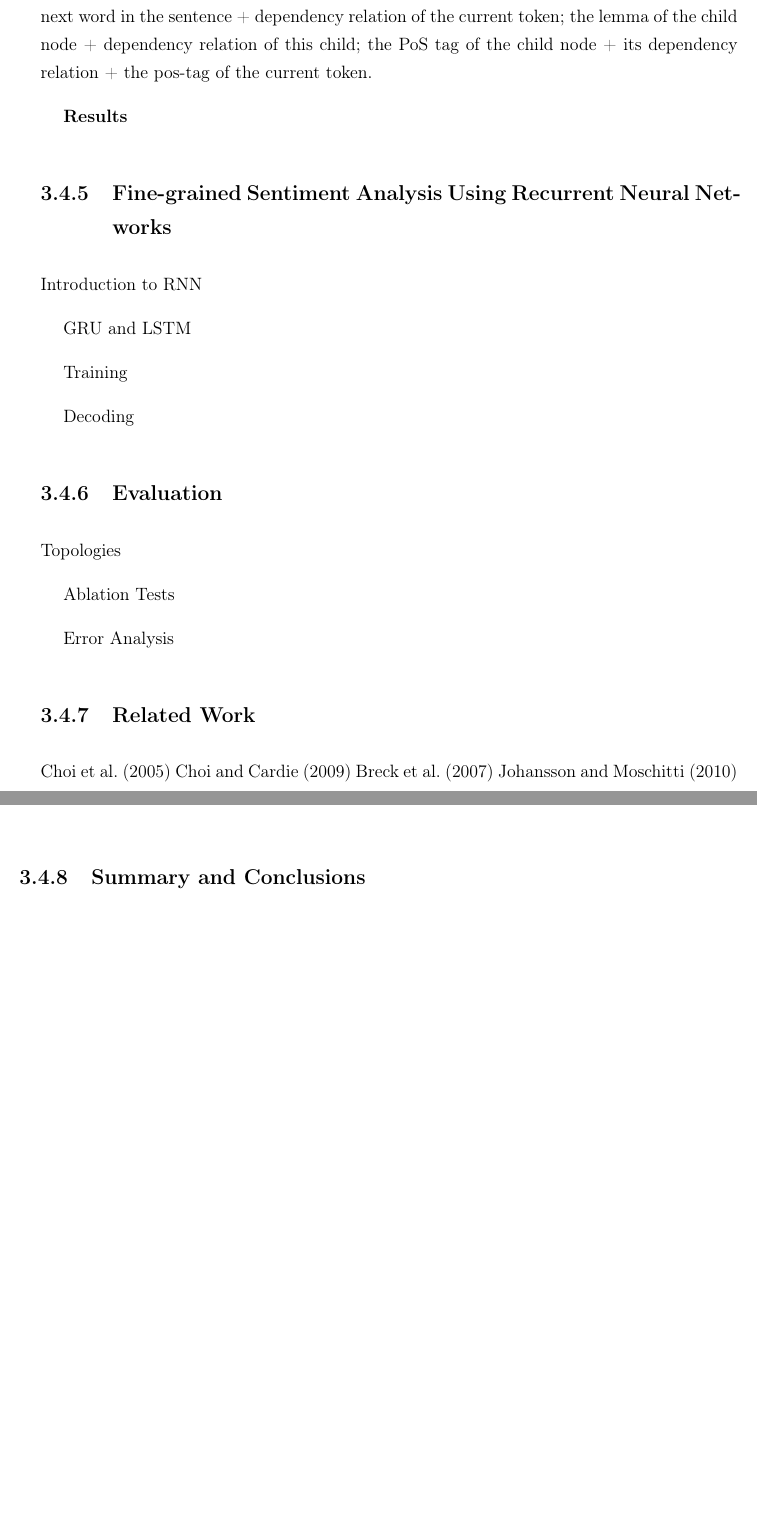
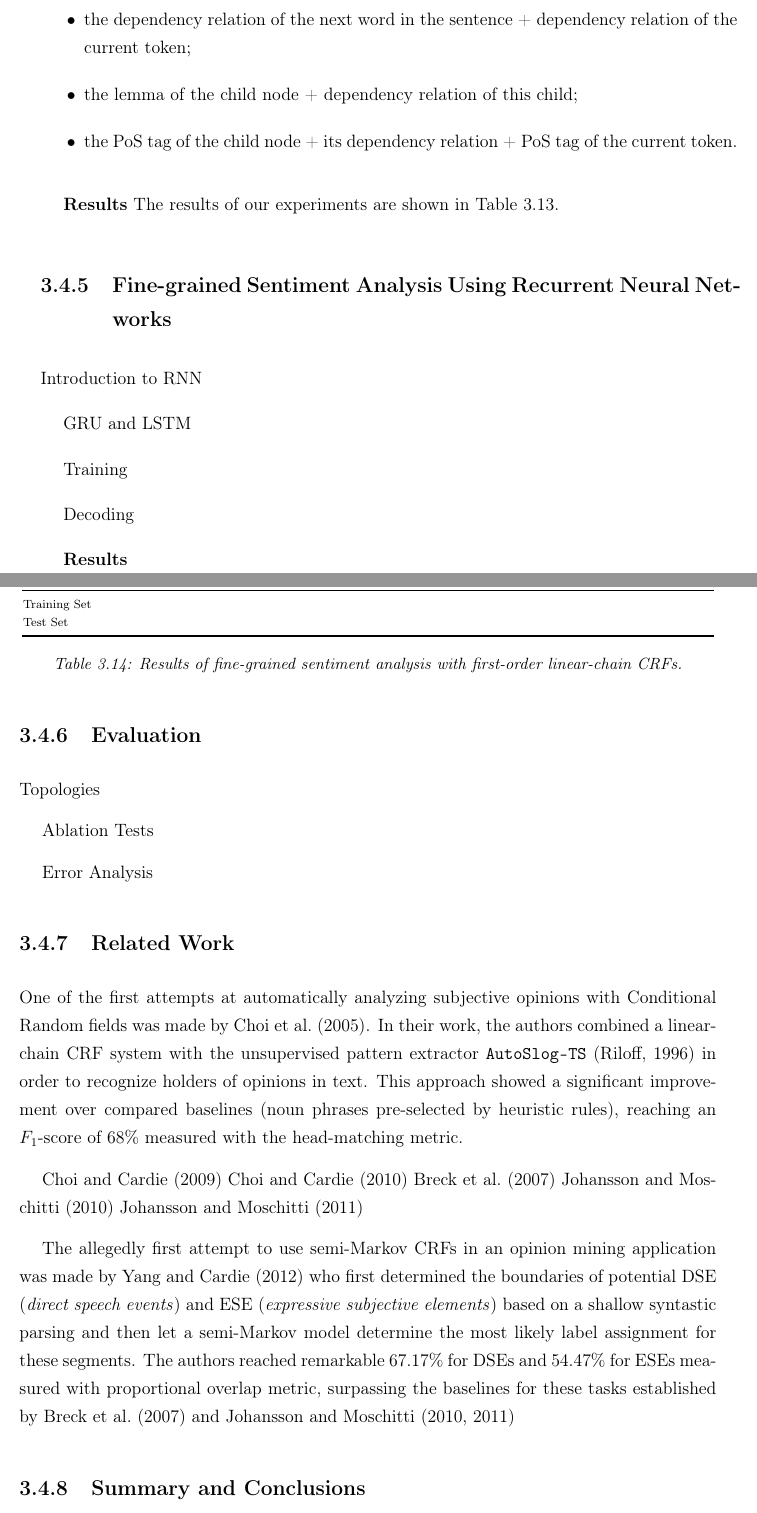
Before and after one commit to WladimirSidorenko/Dissertation, a LaTeX thesis (sidarenka_thesis.tex, which reads sentiment_fgsa.tex): two parts of pages 89 and 90 of 119 before the commit and two parts of pages 89 and 90 of 120 after it, joined at a grey line, cut so that both start at the same text, the shorter picture padded with empty space. Compiled offline with pdfLaTeX; the source files are stored in an older character set and shown here as Unicode.

Commit message:
updated related work on fgsa

```diff
--- a/sentiment_fgsa.tex
+++ b/sentiment_fgsa.tex
@@ -455,4 +450,0 @@ to its parent + dependency relation of the current token to its
-ancestor; the dependency relation of the next word in the sentence +
-dependency relation of the current token; the lemma of the child node
-+ dependency relation of this child; the PoS tag of the child node +
-its dependency relation + the pos-tag of the current token.
@@ -459,3 +456,11 @@ its dependency relation + the pos-tag of the current token.
+  ancestor;
+\item the dependency relation of the next word in the sentence +
+  dependency relation of the current token;
+\item the lemma of the child node + dependency relation of this child;
+\item the PoS tag of the child node + its dependency relation + PoS
+  tag of the current token.
+\end{itemize}
 
-\textbf{Results}
+\textbf{Results} The results of our experiments are shown in
+Table~\ref{snt-fgsa:tbl:crf-res}.
 
@@ -628,7 +585,34 @@ Training
 
 Decoding
 
+\textbf{Results}
+\begin{table*}
+  \begin{center}
+    \bgroup \setlength\tabcolsep{0.1\tabcolsep}\scriptsize
+    \begin{tabular}{p{0.162\columnwidth} % first columm
+        *{9}{>{\centering\arraybackslash}p{0.074\columnwidth}} % next nine columns
+        *{1}{>{\centering\arraybackslash}p{0.136\columnwidth}}} % last two columns
+      \toprule
+      \multirow{2}*{\bfseries Data Set} & \multicolumn{3}{c}{\bfseries Sentiment} & %
+      \multicolumn{3}{c}{\bfseries Source} & %
+      \multicolumn{3}{c}{\bfseries Target} & %
+      \multirow{2}{0.136\columnwidth}{\bfseries\centering Macro\newline \F{}}\\
+      & Precision & Recall & \F{} & %
+      Precision & Recall & \F{} & %
+      Precision & Recall & \F{} &\\\midrule
+
+          Training Set\\
+          Test Set\\\bottomrule
+    \end{tabular}
+    \egroup
+    \caption{Results of fine-grained sentiment analysis with
+      first-order linear-chain CRFs.}
+    \label{snt-fgsa:tbl:dl-res}
+  \end{center}
+\end{table*}
+
 \subsection{Evaluation}
+
 Topologies
 
 Ablation Tests
@@ -636,10 +620,31 @@ Ablation Tests
 Error Analysis
 
 \subsection{Related Work}
-\citet{Choi:05}
+One of the first attempts at automatically analyzing subjective
+opinions with Conditional Random fields was made by \citet{Choi:05}.
+In their work, the authors combined a linear-chain CRF system with the
+unsupervised pattern extractor \texttt{AutoSlog-TS} \cite{Riloff:96}
+in order to recognize holders of opinions in text.  This approach
+showed a significant improvement over compared baselines (noun phrases
+pre-selected by heuristic rules), reaching an \F-score of 68\%
+measured with the head-matching metric.
+
 \citet{Choi:09}
+\citet{Choi:10}
 \citet{Breck:07}
 \citet{Johansson:10}
+\citet{Johansson:11}
+
+The allegedly first attempt to use semi-Markov CRFs in an opinion
+mining application was made by \citet{Yang:12} who first determined
+the boundaries of potential DSE (\emph{direct speech events}) and ESE
+(\emph{expressive subjective elements}) based on a shallow syntastic
+parsing and then let a semi-Markov model determine the most likely
+label assignment for these segments.  The authors reached remarkable
+67.17\% for DSEs and 54.47\% for ESEs measured with proportional
+overlap metric, surpassing the baselines for these tasks established
+by \citet{Breck:07} and \citet{Johansson:10,Johansson:11}
+
 \subsection{Summary and Conclusions}
 
 \subsubsection{Experiments}\label{sec:experiment}
```
Also changed, not shown: bibliography.bib (+29 -0 lines), sentiment_fgsa.tex (140 more changed lines).
